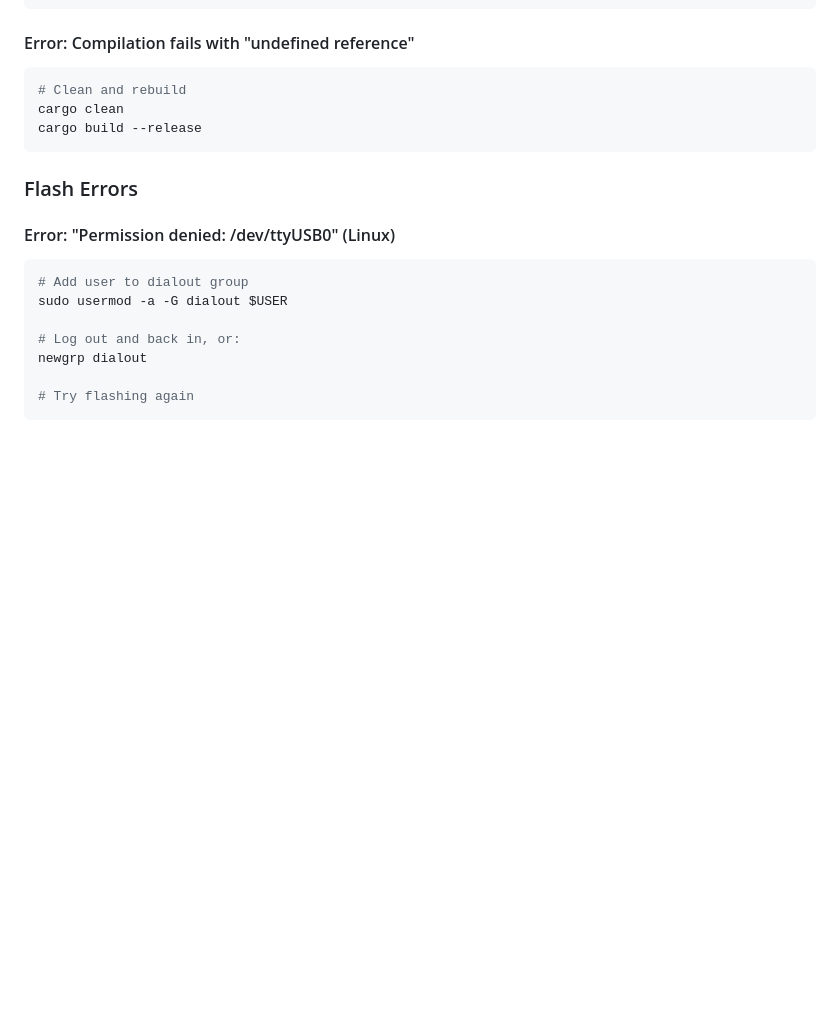
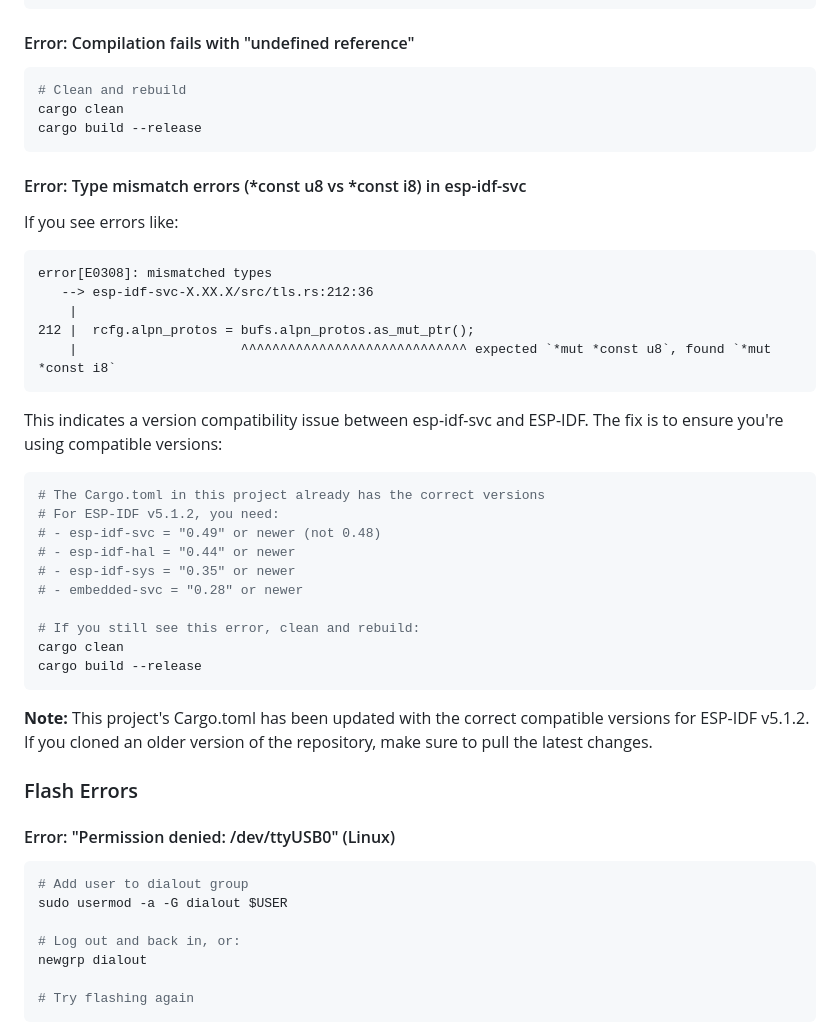
Before and after one commit to borisov-r/wre, a Markdown page: NODEMCU_SETUP.md, the part around the change. Drawn GitHub-style; blank space fills up the shorter version.

Commit message:
Document ESP-IDF version compatibility issue in setup guide
Co-authored-by: borisov-r <834432+borisov-r@users.noreply.github.com>

````diff
--- a/NODEMCU_SETUP.md
+++ b/NODEMCU_SETUP.md
@@ -436,6 +436,33 @@ cargo clean
 cargo build --release
 ```
 
+#### Error: Type mismatch errors (*const u8 vs *const i8) in esp-idf-svc
+If you see errors like:
+```
+error[E0308]: mismatched types
+   --> esp-idf-svc-X.XX.X/src/tls.rs:212:36
+    |
+212 |  rcfg.alpn_protos = bufs.alpn_protos.as_mut_ptr();
+    |                     ^^^^^^^^^^^^^^^^^^^^^^^^^^^^^ expected `*mut *const u8`, found `*mut *const i8`
+```
+
+This indicates a version compatibility issue between esp-idf-svc and ESP-IDF. The fix is to ensure you're using compatible versions:
+
+```bash
+# The Cargo.toml in this project already has the correct versions
+# For ESP-IDF v5.1.2, you need:
+# - esp-idf-svc = "0.49" or newer (not 0.48)
+# - esp-idf-hal = "0.44" or newer
+# - esp-idf-sys = "0.35" or newer
+# - embedded-svc = "0.28" or newer
+
+# If you still see this error, clean and rebuild:
+cargo clean
+cargo build --release
+```
+
+**Note:** This project's Cargo.toml has been updated with the correct compatible versions for ESP-IDF v5.1.2. If you cloned an older version of the repository, make sure to pull the latest changes.
+
 ### Flash Errors
 
 #### Error: "Permission denied: /dev/ttyUSB0" (Linux)
````
